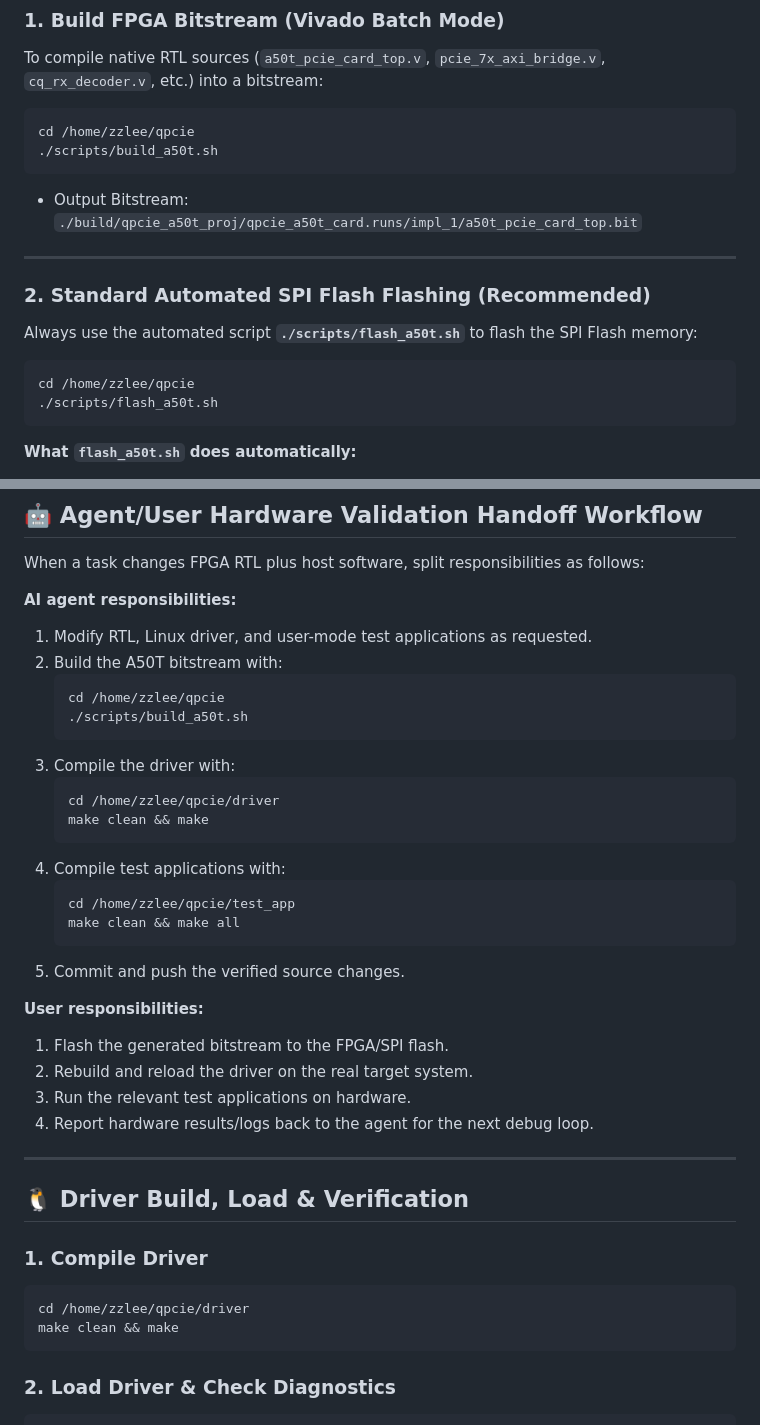
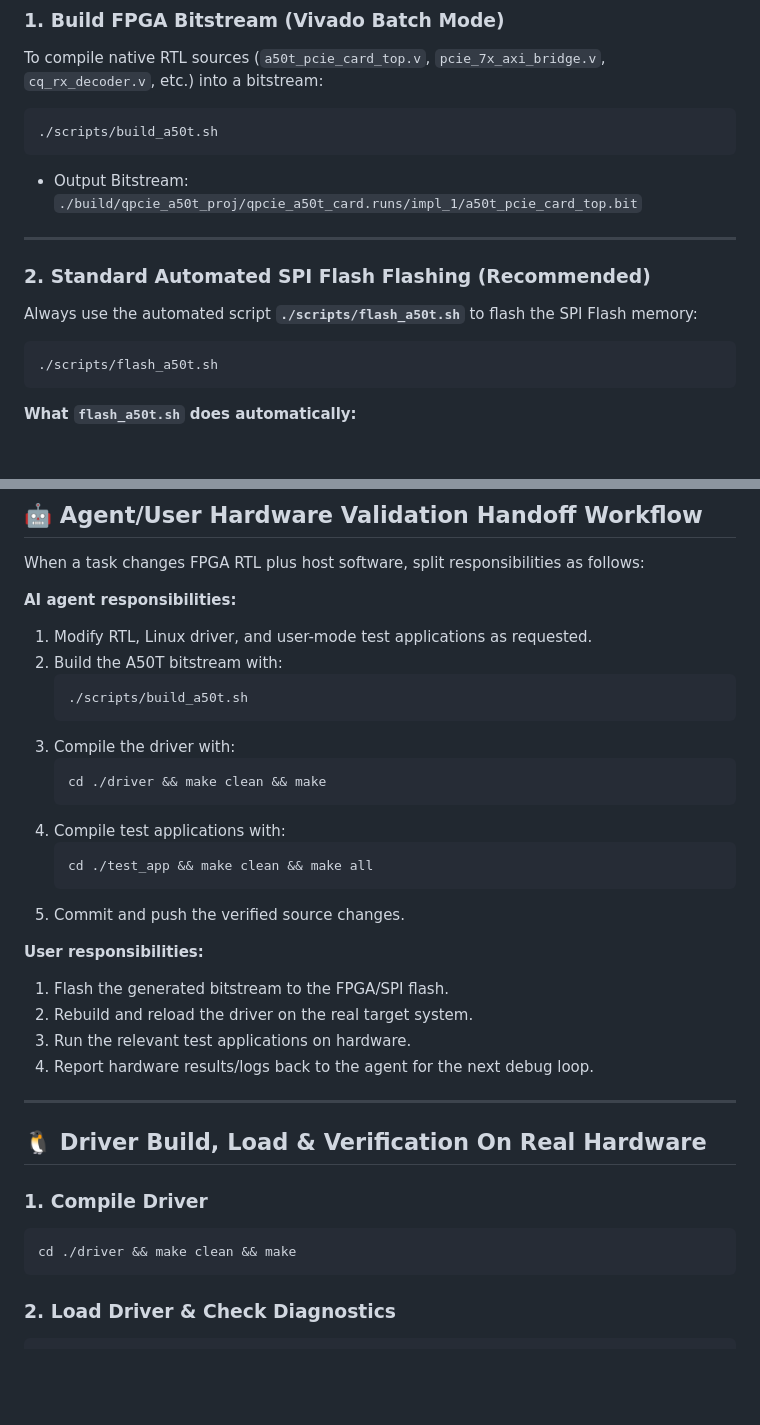
Before and after one commit to zzlee/qpcie, a Markdown page: AGENTS.md, 2 parts joined by grey strips. Rendered like a GitHub page; blank space fills up the shorter version.

Commit message:
docs: streamline paths in AGENTS.md handoff instructions

````diff
--- a/AGENTS.md
+++ b/AGENTS.md
@@ -19,7 +19,6 @@ This document provides exact instructions for building, flashing, and testing th
 To compile native RTL sources (`a50t_pcie_card_top.v`, `pcie_7x_axi_bridge.v`, `cq_rx_decoder.v`, etc.) into a bitstream:
 
 ```bash
-cd /home/zzlee/qpcie
 ./scripts/build_a50t.sh
 ```
 - Output Bitstream: `./build/qpcie_a50t_proj/qpcie_a50t_card.runs/impl_1/a50t_pcie_card_top.bit`
@@ -30,7 +29,6 @@ cd /home/zzlee/qpcie
 Always use the automated script **`./scripts/flash_a50t.sh`** to flash the SPI Flash memory:
 
 ```bash
-cd /home/zzlee/qpcie
 ./scripts/flash_a50t.sh
 ```
 
@@ -50,18 +48,15 @@ When a task changes FPGA RTL plus host software, split responsibilities as follo
 1. Modify RTL, Linux driver, and user-mode test applications as requested.
 2. Build the A50T bitstream with:
    ```bash
-   cd /home/zzlee/qpcie
    ./scripts/build_a50t.sh
    ```
 3. Compile the driver with:
    ```bash
-   cd /home/zzlee/qpcie/driver
-   make clean && make
+   cd ./driver && make clean && make
    ```
 4. Compile test applications with:
    ```bash
-   cd /home/zzlee/qpcie/test_app
-   make clean && make all
+   cd ./test_app && make clean && make all
    ```
 5. Commit and push the verified source changes.
 
@@ -73,12 +68,11 @@ When a task changes FPGA RTL plus host software, split responsibilities as follo
 
 ---
 
-## 🐧 Driver Build, Load & Verification
+## 🐧 Driver Build, Load & Verification On Real Hardware
 
 ### 1. Compile Driver
 ```bash
-cd /home/zzlee/qpcie/driver
-make clean && make
+cd ./driver && make clean && make
 ```
 
 ### 2. Load Driver & Check Diagnostics
````
